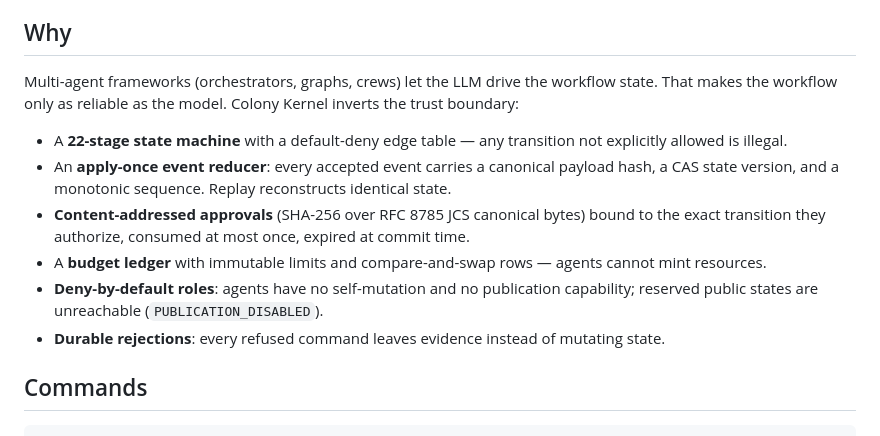
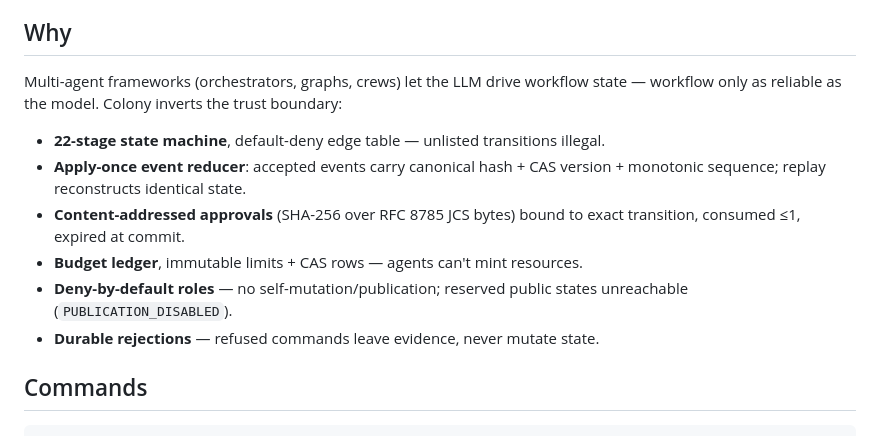
Before and after one commit to faresrafat3/colony-kernel, a Markdown page: README.md, the part around one of its changes. Drawn GitHub-style.

```diff
--- a/README.md
+++ b/README.md
@@ -15,14 +12,14 @@ Agents (planners, craftsmen, verifiers, reviewers) can *suggest* work; every sta
 
 ## Why
 
-Multi-agent frameworks (orchestrators, graphs, crews) let the LLM drive the workflow state. That makes the workflow only as reliable as the model. Colony Kernel inverts the trust boundary:
+Multi-agent frameworks (orchestrators, graphs, crews) let the LLM drive workflow state — workflow only as reliable as the model. Colony inverts the trust boundary:
 
-- A **22-stage state machine** with a default-deny edge table — any transition not explicitly allowed is illegal.
-- An **apply-once event reducer**: every accepted event carries a canonical payload hash, a CAS state version, and a monotonic sequence. Replay reconstructs identical state.
-- **Content-addressed approvals** (SHA-256 over RFC 8785 JCS canonical bytes) bound to the exact transition they authorize, consumed at most once, expired at commit time.
-- A **budget ledger** with immutable limits and compare-and-swap rows — agents cannot mint resources.
-- **Deny-by-default roles**: agents have no self-mutation and no publication capability; reserved public states are unreachable (`PUBLICATION_DISABLED`).
-- **Durable rejections**: every refused command leaves evidence instead of mutating state.
+- **22-stage state machine**, default-deny edge table — unlisted transitions illegal.
+- **Apply-once event reducer**: accepted events carry canonical hash + CAS version + monotonic sequence; replay reconstructs identical state.
+- **Content-addressed approvals** (SHA-256 over RFC 8785 JCS bytes) bound to exact transition, consumed ≤1, expired at commit.
+- **Budget ledger**, immutable limits + CAS rows — agents can't mint resources.
+- **Deny-by-default roles** — no self-mutation/publication; reserved public states unreachable (`PUBLICATION_DISABLED`).
+- **Durable rejections** — refused commands leave evidence, never mutate state.
 
 ## Commands
 
```
Also changed, not shown: other parts of README.md (+1 -4 lines), AGENTS.md (+27 -51 lines).
